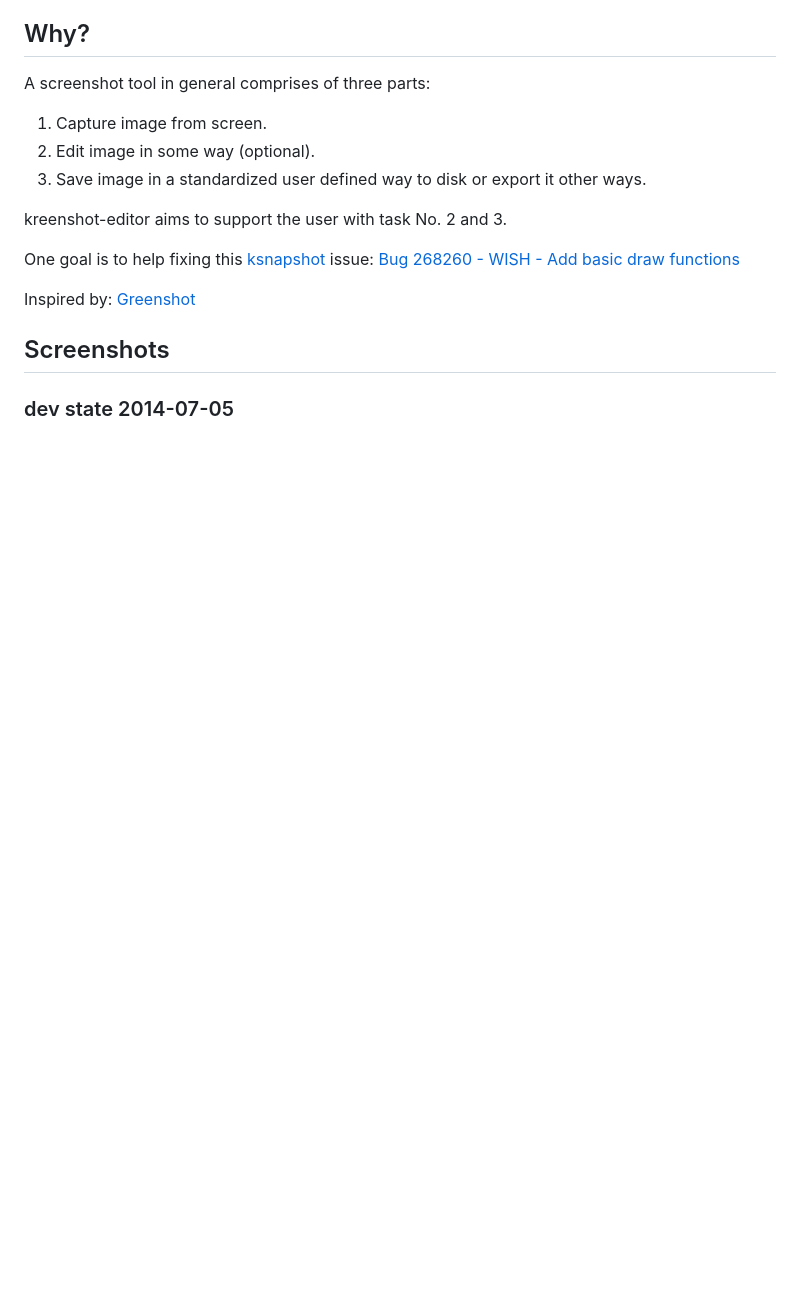
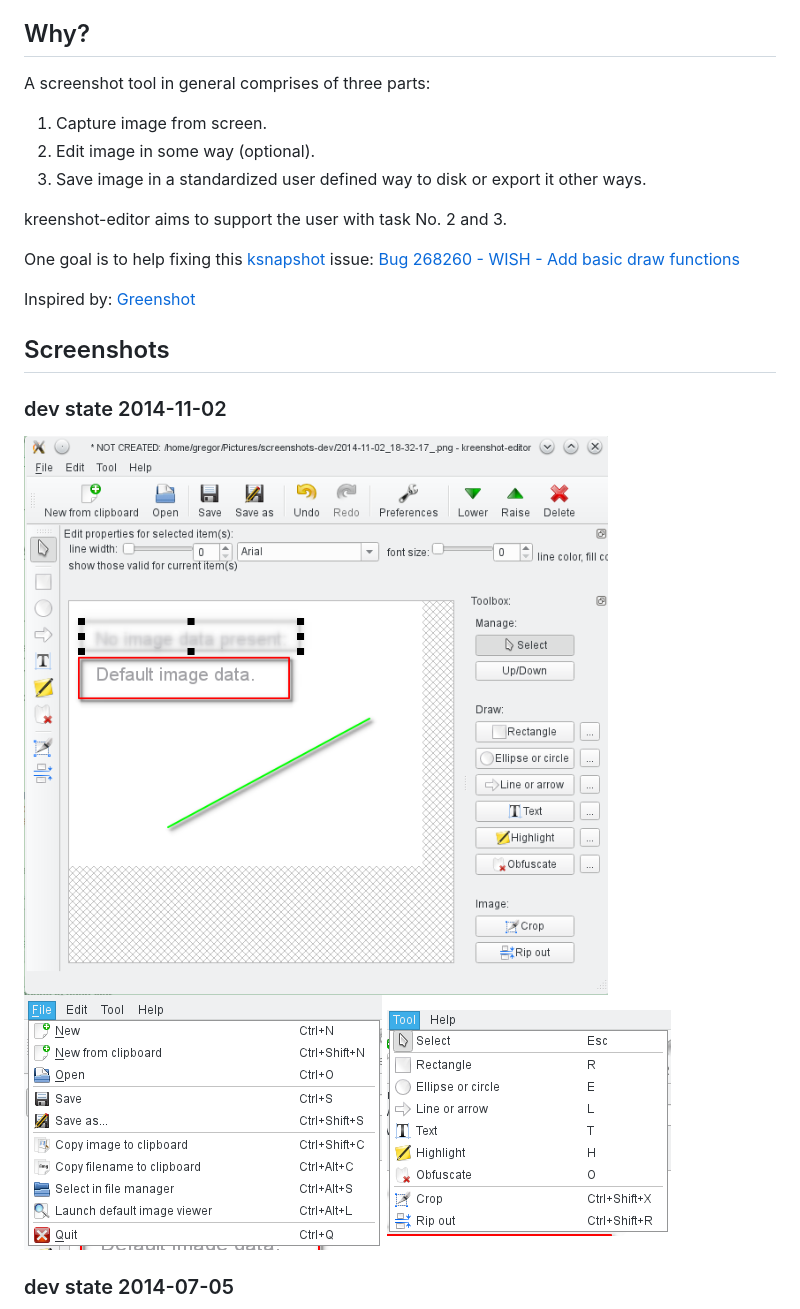
Before and after one commit to feinstaub/feinstaub.github.io, a Markdown page: kreenshot-editor/index.md, the part around the change printed below. GitHub-like rendering; pictures changed too: kreenshot-editor/img/2014-11-02-main-window.png (added), kreenshot-editor/img/2014-11-02-menu-file.png (added), kreenshot-editor/img/2014-11-02-menu-tool.png (added); blank space fills up the shorter version.

Commit message:
kreenshot-editor: screenshots and contribute

```diff
--- a/kreenshot-editor/index.md
+++ b/kreenshot-editor/index.md
@@ -64,4 +64,9 @@ Inspired by: [Greenshot](http://getgreenshot.org/)
 
 Screenshots
 -----------
+### dev state 2014-11-02
+![](img/2014-11-02-main-window.png "Main Window")
+![](img/2014-11-02-menu-file.png "Menu 'File'")
+![](img/2014-11-02-menu-tool.png "Menu 'Tool'")
+
 ### dev state 2014-07-05
```
Also changed, not shown: other parts of kreenshot-editor/index.md (+7 -2 lines).
